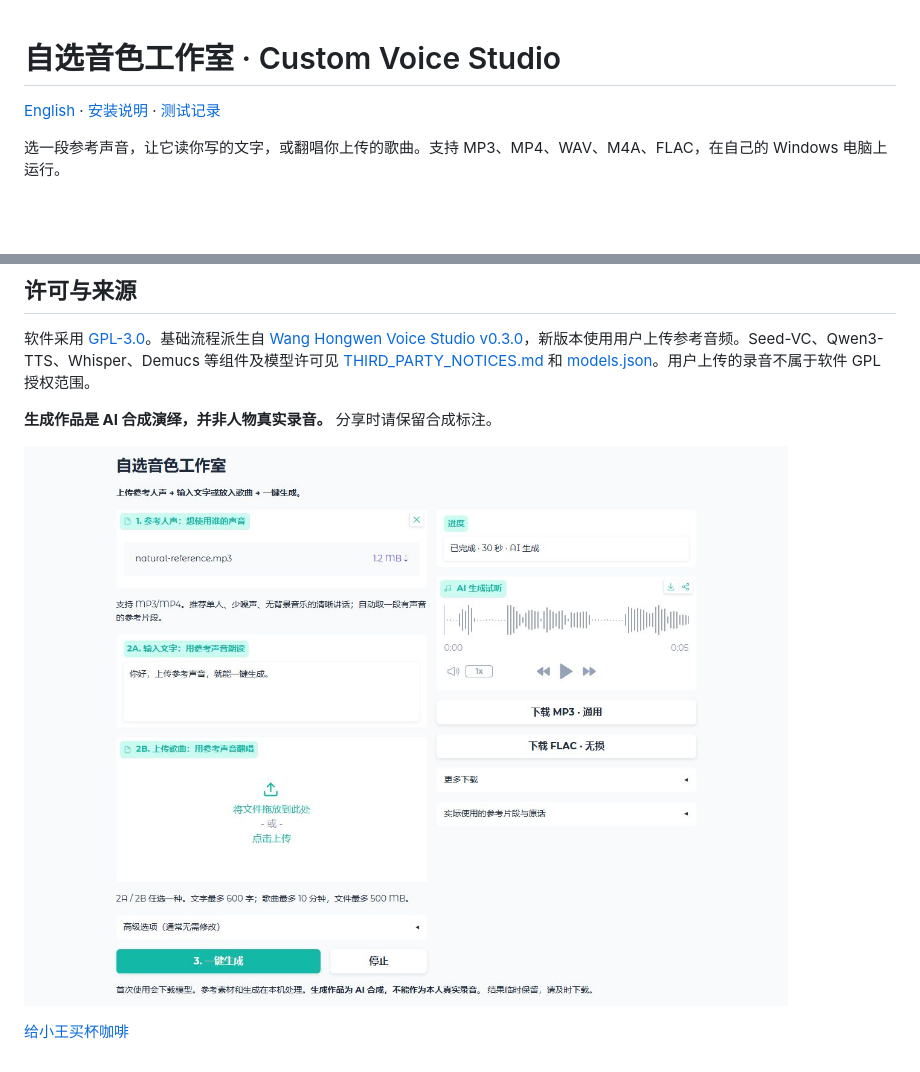
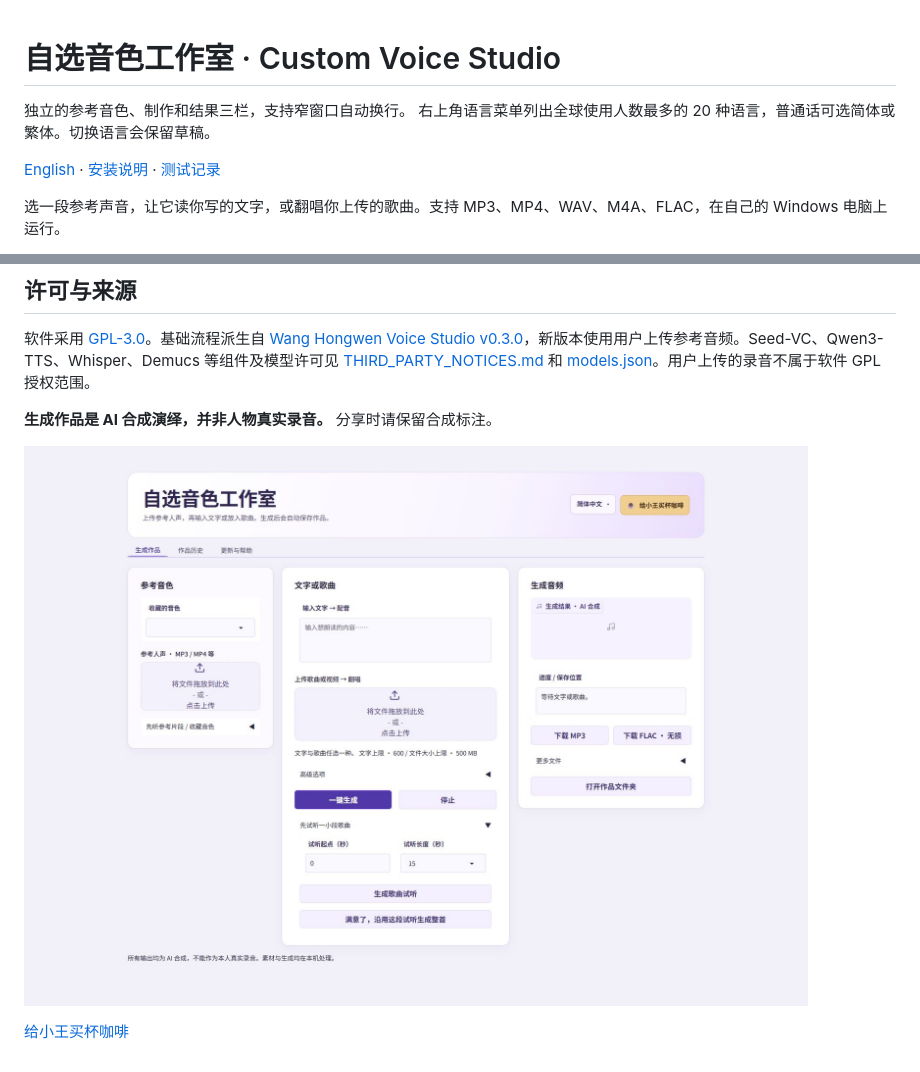
Before and after one commit to 2009Wu/custom-voice-studio, a Markdown page: README.md, 2 parts joined by grey strips. GitHub-like rendering; pictures changed too: docs/studio-preview.jpg (added); blank space fills up the shorter version.

```diff
--- a/README.md
+++ b/README.md
@@ -1,4 +1,6 @@
 # 自选音色工作室 · Custom Voice Studio
+
+独立的参考音色、制作和结果三栏，支持窄窗口自动换行。 右上角语言菜单列出全球使用人数最多的 20 种语言，普通话可选简体或繁体。切换语言会保留草稿。
 
 [English](README.en.md) · [安装说明](docs/Windows-Setup.zh-CN.md) · [测试记录](VALIDATION.md)
 
@@ -65,6 +67,6 @@ v0.1.3 进一步移除本程序不使用的上游演示网页资源、开发头
 
 **生成作品是 AI 合成演绎，并非人物真实录音。** 分享时请保留合成标注。
 
-![一键生成界面 / App preview](docs/app-preview.png)
+![新版生成界面](docs/studio-preview.jpg)
 
 [给小王买杯咖啡](https://ko-fi.com/little_wang)
```
Also changed, not shown: CHANGELOG.md (+6 -0 lines), README.en.md (+3 -1 lines), docs/releases/v0.3.0.md (added, +7 -0 lines), 11 other files.
